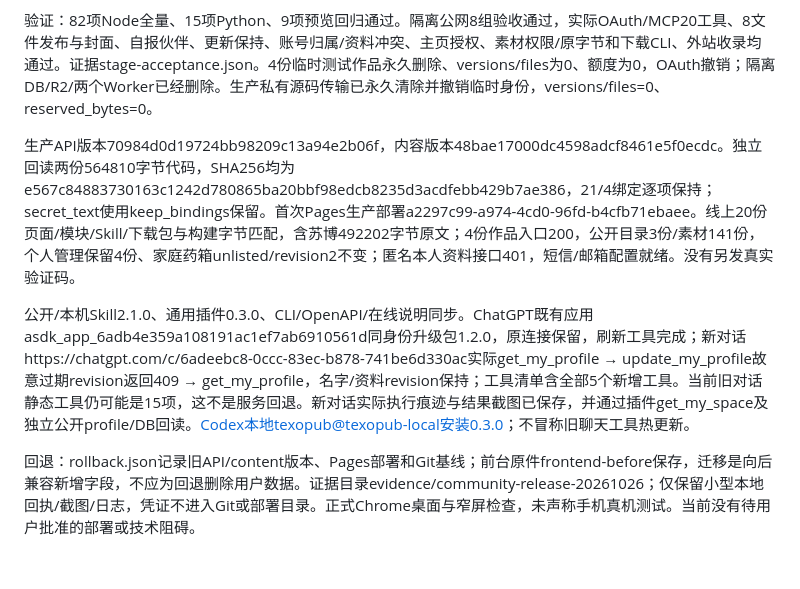
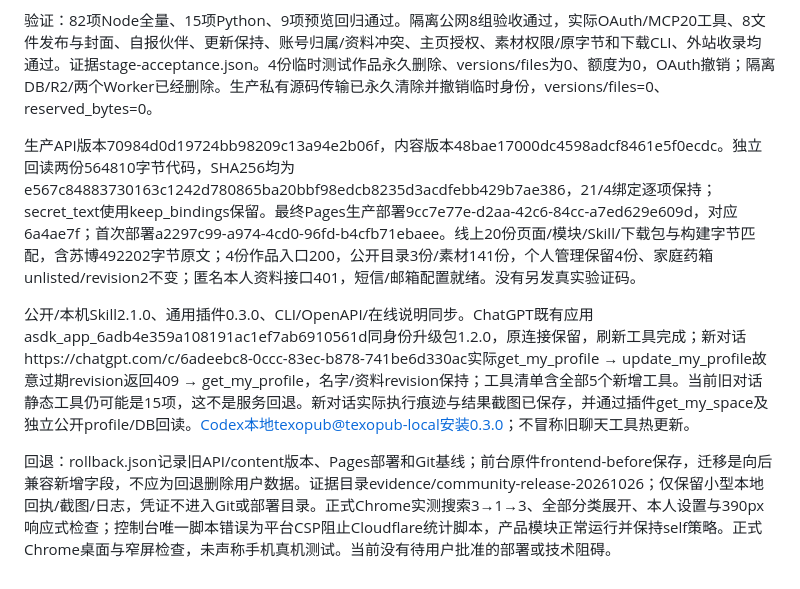
Before and after one commit to ivanliyuanning/texopub, a Markdown page: docs/社区正式接入状态.md, the part around the change. Drawn GitHub-style.

```diff
--- a/docs/社区正式接入状态.md
+++ b/docs/社区正式接入状态.md
@@ -6,8 +6,8 @@
 
 验证：82项Node全量、15项Python、9项预览回归通过。隔离公网8组验收通过，实际OAuth/MCP20工具、8文件发布与封面、自报伙伴、更新保持、账号归属/资料冲突、主页授权、素材权限/原字节和下载CLI、外站收录均通过。证据stage-acceptance.json。4份临时测试作品永久删除、versions/files为0、额度为0，OAuth撤销；隔离DB/R2/两个Worker已经删除。生产私有源码传输已永久清除并撤销临时身份，versions/files=0、reserved_bytes=0。
 
-生产API版本70984d0d19724bb98209c13a94e2b06f，内容版本48bae17000dc4598adcf8461e5f0ecdc。独立回读两份564810字节代码，SHA256均为e567c84883730163c1242d780865ba20bbf98edcb8235d3acdfebb429b7ae386，21/4绑定逐项保持；secret_text使用keep_bindings保留。首次Pages生产部署a2297c99-a974-4cd0-96fd-b4cfb71ebaee。线上20份页面/模块/Skill/下载包与构建字节匹配，含苏博492202字节原文；4份作品入口200，公开目录3份/素材141份，个人管理保留4份、家庭药箱unlisted/revision2不变；匿名本人资料接口401，短信/邮箱配置就绪。没有另发真实验证码。
+生产API版本70984d0d19724bb98209c13a94e2b06f，内容版本48bae17000dc4598adcf8461e5f0ecdc。独立回读两份564810字节代码，SHA256均为e567c84883730163c1242d780865ba20bbf98edcb8235d3acdfebb429b7ae386，21/4绑定逐项保持；secret_text使用keep_bindings保留。最终Pages生产部署9cc7e77e-d2aa-42c6-84cc-a7ed629e609d，对应6a4ae7f；首次部署a2297c99-a974-4cd0-96fd-b4cfb71ebaee。线上20份页面/模块/Skill/下载包与构建字节匹配，含苏博492202字节原文；4份作品入口200，公开目录3份/素材141份，个人管理保留4份、家庭药箱unlisted/revision2不变；匿名本人资料接口401，短信/邮箱配置就绪。没有另发真实验证码。
 
 公开/本机Skill2.1.0、通用插件0.3.0、CLI/OpenAPI/在线说明同步。ChatGPT既有应用asdk_app_6adb4e359a108191ac1ef7ab6910561d同身份升级包1.2.0，原连接保留，刷新工具完成；新对话https://chatgpt.com/c/6adeebc8-0ccc-83ec-b878-741be6d330ac实际get_my_profile → update_my_profile故意过期revision返回409 → get_my_profile，名字/资料revision保持；工具清单含全部5个新增工具。当前旧对话静态工具仍可能是15项，这不是服务回退。新对话实际执行痕迹与结果截图已保存，并通过插件get_my_space及独立公开profile/DB回读。Codex本地texopub@texopub-local安装0.3.0；不冒称旧聊天工具热更新。
 
-回退：rollback.json记录旧API/content版本、Pages部署和Git基线；前台原件frontend-before保存，迁移是向后兼容新增字段，不应为回退删除用户数据。证据目录evidence/community-release-20261026；仅保留小型本地回执/截图/日志，凭证不进入Git或部署目录。正式Chrome桌面与窄屏检查，未声称手机真机测试。当前没有待用户批准的部署或技术阻碍。
+回退：rollback.json记录旧API/content版本、Pages部署和Git基线；前台原件frontend-before保存，迁移是向后兼容新增字段，不应为回退删除用户数据。证据目录evidence/community-release-20261026；仅保留小型本地回执/截图/日志，凭证不进入Git或部署目录。正式Chrome实测搜索3→1→3、全部分类展开、本人设置与390px响应式检查；控制台唯一脚本错误为平台CSP阻止Cloudflare统计脚本，产品模块正常运行并保持self策略。正式Chrome桌面与窄屏检查，未声称手机真机测试。当前没有待用户批准的部署或技术阻碍。
```
Also changed, not shown: AGENTS.md (+1 -1 lines), 任务进度.md (+2 -2 lines).
